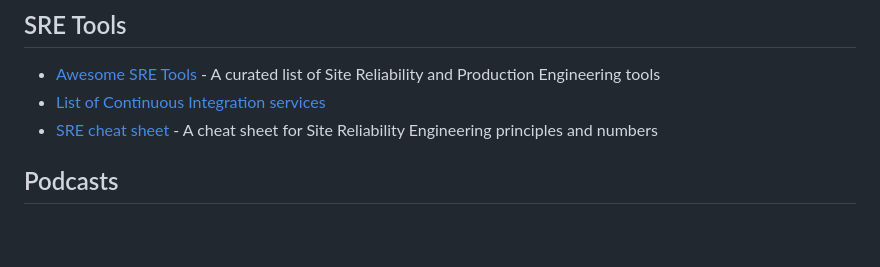
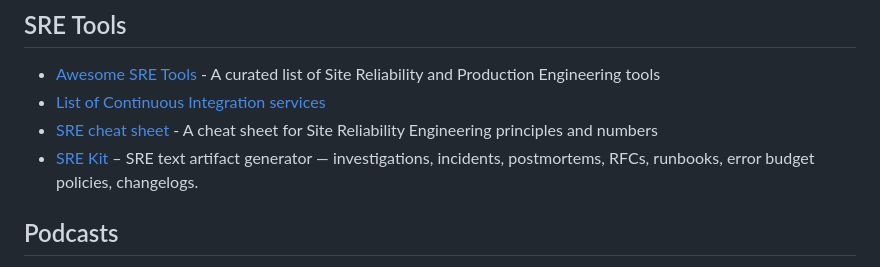
Before and after one commit to dastergon/awesome-sre, a Markdown page: README.md, the part around the change. Drawn GitHub-style; blank space fills up the shorter version.

Commit message:
Add SRE Kit link to README.md
SRE text artifact generator — investigations, incidents, postmortems, RFCs, runbooks, SLOs, error budget policies, capacity plans, on-call reports, retros, changelogs. Single binary, bilingual embedded templates, JSON-pipelineable.

```diff
--- a/README.md
+++ b/README.md
@@ -544,6 +544,7 @@ Contributions are always welcome!
 * [Awesome SRE Tools](https://github.com/SquadcastHub/awesome-sre-tools) - A curated list of Site Reliability and Production Engineering tools
 * [List of Continuous Integration services](https://github.com/ligurio/awesome-ci)
 * [SRE cheat sheet](https://github.com/shibumi/SRE-cheat-sheet) - A cheat sheet for Site Reliability Engineering principles and numbers
+* [SRE Kit](https://github.com/jtprogru/srekit) – SRE text artifact generator — investigations, incidents, postmortems, RFCs, runbooks, error budget policies, changelogs.
 
 ## Podcasts
 * [Blameless / Resilience in Action](https://podcasts.apple.com/us/podcast/resilience-in-action/id1506828506)
```
